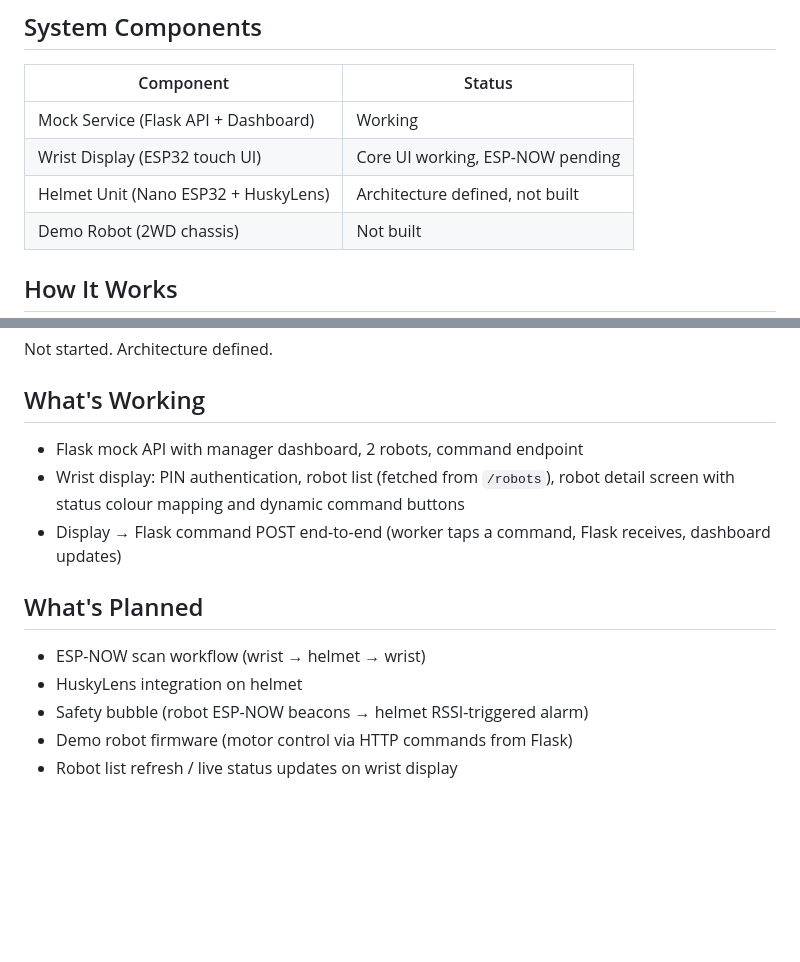
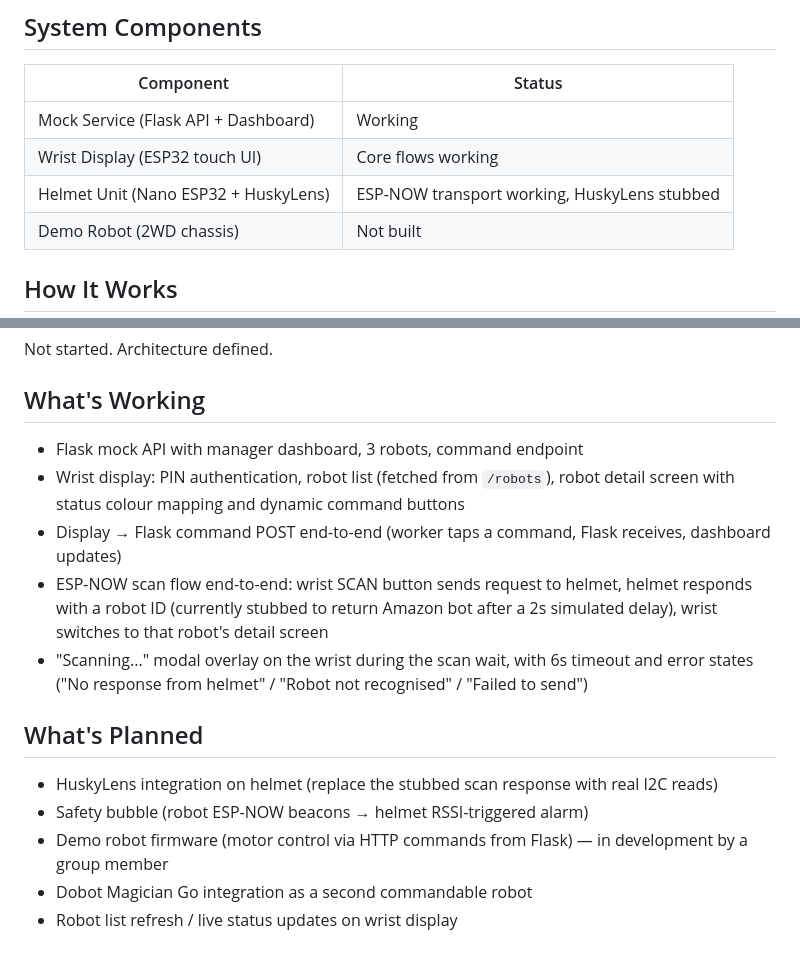
Before and after one commit to akhilsalil/smart-helmet-hmi, a Markdown page: README.md, 2 parts joined by grey strips. Drawn GitHub-style; blank space fills up the shorter version.

```diff
--- a/README.md
+++ b/README.md
@@ -11,8 +11,8 @@ Built as part of Master project at OTH Regensburg.
 | Component                            | Status              |
 |--------------------------------------|---------------------|
 | Mock Service (Flask API + Dashboard) | Working             |
-| Wrist Display (ESP32 touch UI)       | Core UI working, ESP-NOW pending |
-| Helmet Unit (Nano ESP32 + HuskyLens) | Architecture defined, not built  |
+| Wrist Display (ESP32 touch UI)       | Core flows working |
+| Helmet Unit (Nano ESP32 + HuskyLens) | ESP-NOW transport working, HuskyLens stubbed  |
 | Demo Robot (2WD chassis)             | Not built                        |
 
 ## How It Works
@@ -95,14 +95,16 @@ Not started. Architecture defined.
 
 ## What's Working
 
-- Flask mock API with manager dashboard, 2 robots, command endpoint
+- Flask mock API with manager dashboard, 3 robots, command endpoint
 - Wrist display: PIN authentication, robot list (fetched from `/robots`), robot detail screen with status colour mapping and dynamic command buttons
 - Display → Flask command POST end-to-end (worker taps a command, Flask receives, dashboard updates)
+- ESP-NOW scan flow end-to-end: wrist SCAN button sends request to helmet, helmet responds with a robot ID (currently stubbed to return Amazon bot after a 2s simulated delay), wrist switches to that robot's detail screen
+- "Scanning..." modal overlay on the wrist during the scan wait, with 6s timeout and error states ("No response from helmet" / "Robot not recognised" / "Failed to send")
 
 ## What's Planned
 
-- ESP-NOW scan workflow (wrist → helmet → wrist)
-- HuskyLens integration on helmet
+- HuskyLens integration on helmet (replace the stubbed scan response with real I2C reads)
 - Safety bubble (robot ESP-NOW beacons → helmet RSSI-triggered alarm)
-- Demo robot firmware (motor control via HTTP commands from Flask)
+- Demo robot firmware (motor control via HTTP commands from Flask) — in development by a group member
+- Dobot Magician Go integration as a second commandable robot
 - Robot list refresh / live status updates on wrist display
```
